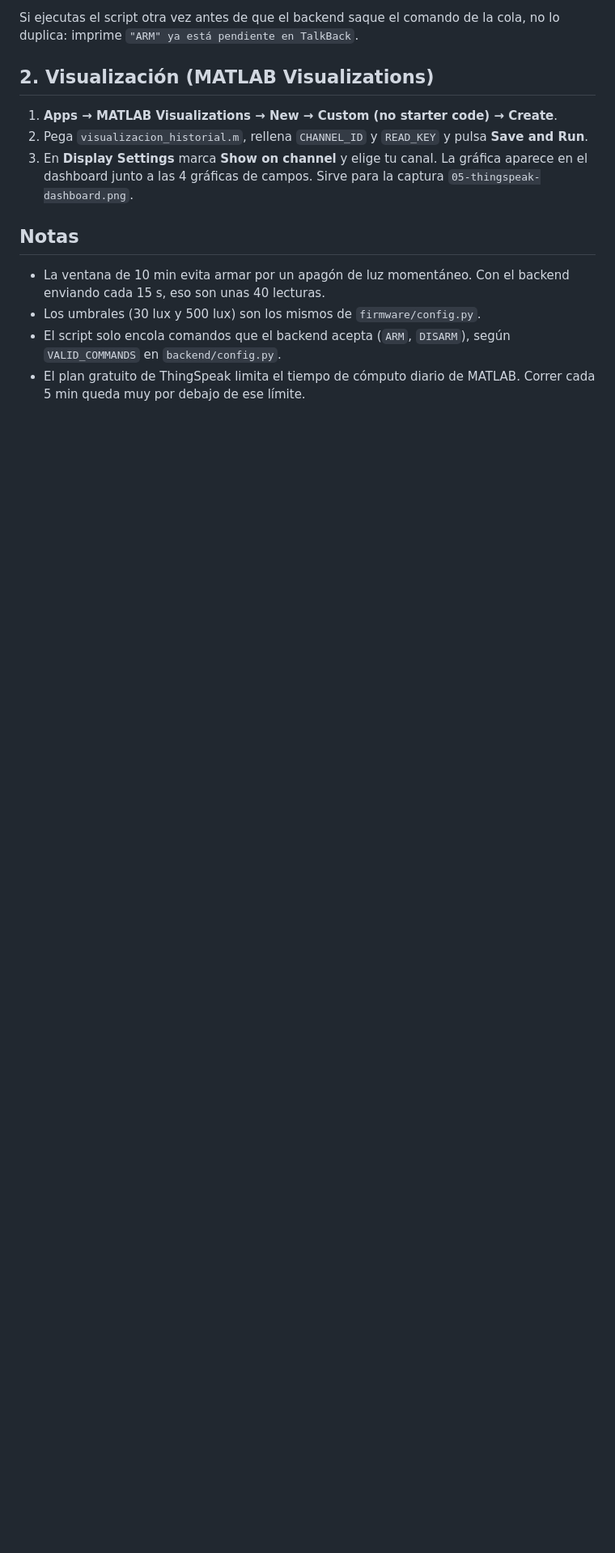
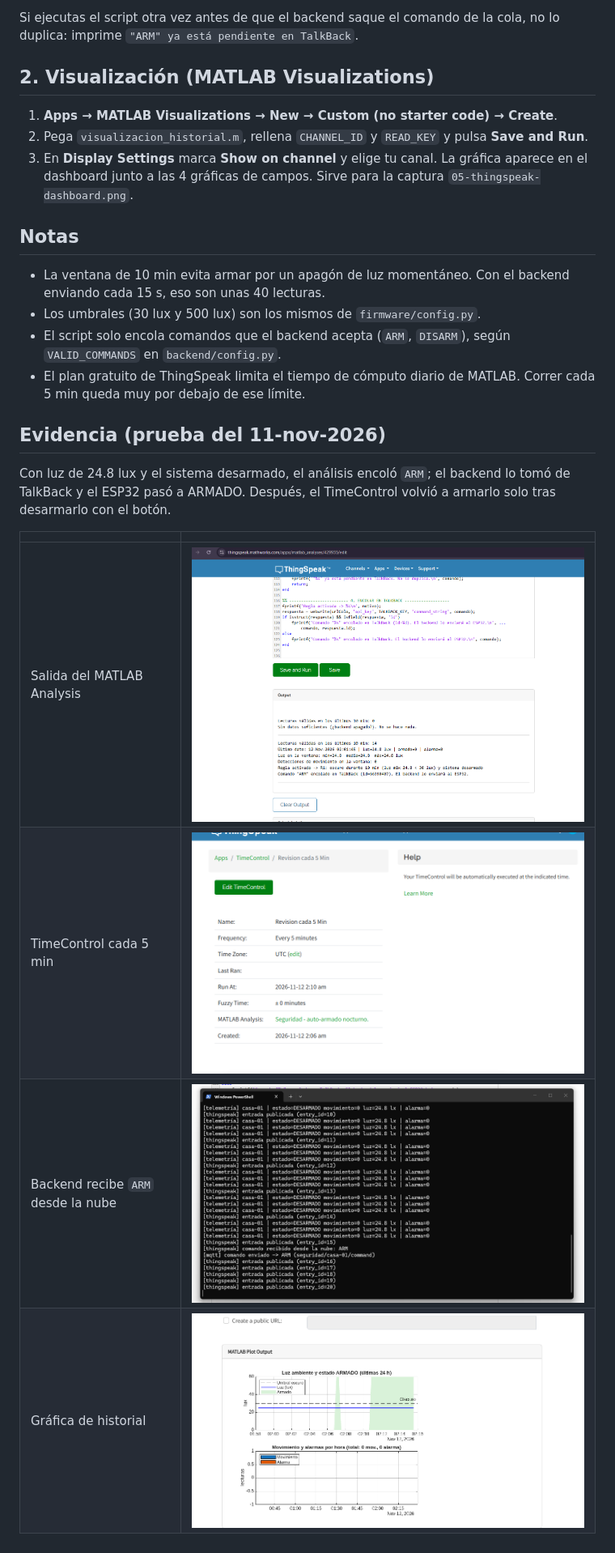
Before and after one commit to Death272004/Parcial2-Sistema-Seguridad-IoT, a Markdown page: cloud/matlab/README.md, the part around the change. Shown at 81% size. Rendered like a GitHub page; pictures changed too: docs/capturas/07-comando-nube.png (added), docs/capturas/09-matlab-analysis.png (added), docs/capturas/10-matlab-timecontrol.png (added); blank space fills up the shorter version.

Commit message:
Capturas: circuito Wokwi, comando desde la nube y MATLAB en ThingSpeak
- docs/capturas: 01-circuito-wokwi, 07-comando-nube, 09-matlab-analysis,
  10-matlab-timecontrol y 11-matlab-visualizacion.
- docs/capturas/README.md: agrega las capturas 09-11 (extra MATLAB).
- cloud/matlab/README.md: sección de evidencia con la prueba del 11-nov.

```diff
--- a/cloud/matlab/README.md
+++ b/cloud/matlab/README.md
@@ -80,3 +80,16 @@ la cola, no lo duplica: imprime `"ARM" ya está pendiente en TalkBack`.
   según `VALID_COMMANDS` en `backend/config.py`.
 - El plan gratuito de ThingSpeak limita el tiempo de cómputo diario de
   MATLAB. Correr cada 5 min queda muy por debajo de ese límite.
+
+## Evidencia (prueba del 11-nov-2026)
+
+Con luz de 24.8 lux y el sistema desarmado, el análisis encoló `ARM`; el
+backend lo tomó de TalkBack y el ESP32 pasó a ARMADO. Después, el
+TimeControl volvió a armarlo solo tras desarmarlo con el botón.
+
+| | |
+|---|---|
+| Salida del MATLAB Analysis | ![](../../docs/capturas/09-matlab-analysis.png) |
+| TimeControl cada 5 min | ![](../../docs/capturas/10-matlab-timecontrol.png) |
+| Backend recibe `ARM` desde la nube | ![](../../docs/capturas/07-comando-nube.png) |
+| Gráfica de historial | ![](../../docs/capturas/11-matlab-visualizacion.png) |
```
Also changed, not shown: docs/capturas/README.md (+3 -0 lines), docs/capturas/01-circuito-wokwi.png (added).
